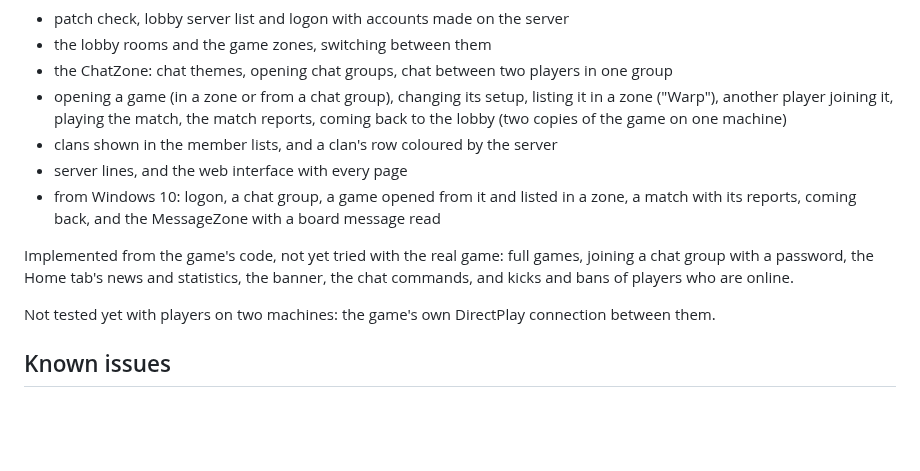
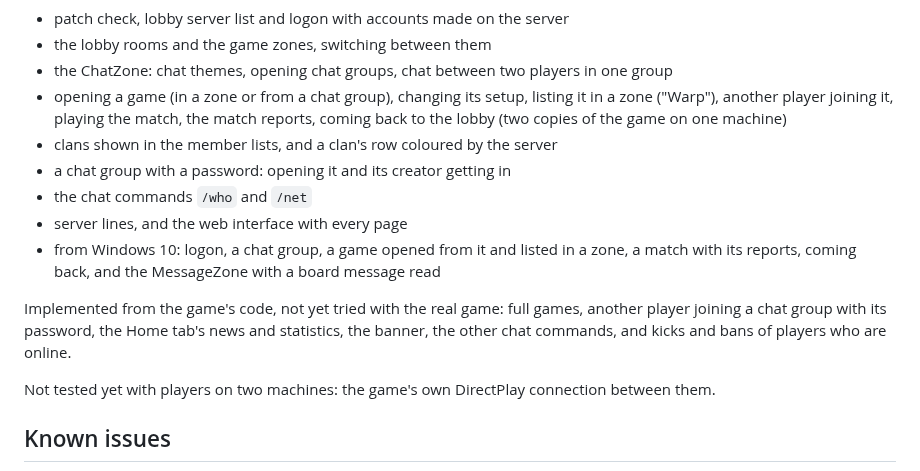
Before and after one commit to DaRealHansForSure/s3lobby, a Markdown page: README.md, the part around the change. GitHub-like rendering; blank space fills up the shorter version.

Commit message:
docs(readme): record the password chat group and /net as tried
Runs showed a chat group with a password opened under group 5 with its creator inside, and /who and /net answered in the game.

```diff
--- a/README.md
+++ b/README.md
@@ -107,13 +107,15 @@ from Windows 10 in the LAN where noted:
   ("Warp"), another player joining it, playing the match, the match reports, coming back to the
   lobby (two copies of the game on one machine)
 - clans shown in the member lists, and a clan's row coloured by the server
+- a chat group with a password: opening it and its creator getting in
+- the chat commands `/who` and `/net`
 - server lines, and the web interface with every page
 - from Windows 10: logon, a chat group, a game opened from it and listed in a zone, a match with
   its reports, coming back, and the MessageZone with a board message read
 
-Implemented from the game's code, not yet tried with the real game: full games, joining a chat
-group with a password, the Home tab's news and statistics, the banner, the chat
-commands, and kicks and bans of players who are online.
+Implemented from the game's code, not yet tried with the real game: full games, another player
+joining a chat group with its password, the Home tab's news and statistics, the banner, the other
+chat commands, and kicks and bans of players who are online.
 
 Not tested yet with players on two machines: the game's own DirectPlay connection between them.
 
```
